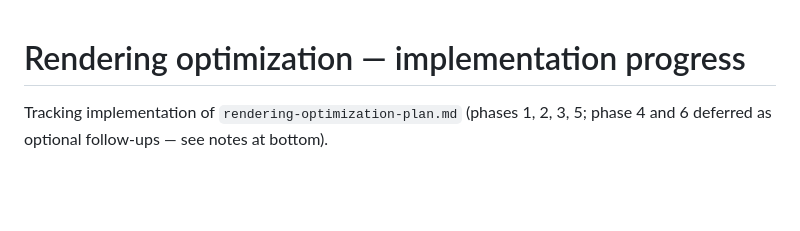
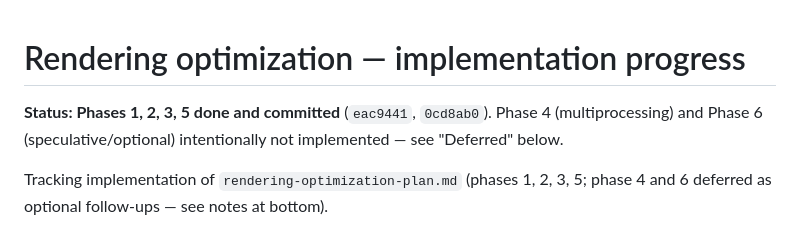
Before and after one commit to gumball14/quran_video_generator, a Markdown page: rendering-optimization-progress.md, the part around the change. Rendered like a GitHub page; blank space fills up the shorter version.

Commit message:
Mark rendering optimization phases 1-3+5 complete in progress doc
Co-Authored-By: Claude Sonnet 5 <noreply@anthropic.com>

```diff
--- a/rendering-optimization-progress.md
+++ b/rendering-optimization-progress.md
@@ -1,4 +1,8 @@
 # Rendering optimization — implementation progress
+
+**Status: Phases 1, 2, 3, 5 done and committed** (`eac9441`, `0cd8ab0`).
+Phase 4 (multiprocessing) and Phase 6 (speculative/optional) intentionally
+not implemented — see "Deferred" below.
 
 Tracking implementation of `rendering-optimization-plan.md` (phases 1, 2, 3, 5;
 phase 4 and 6 deferred as optional follow-ups — see notes at bottom).
```
